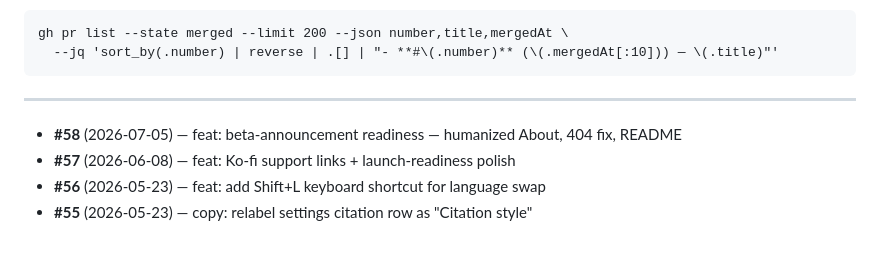
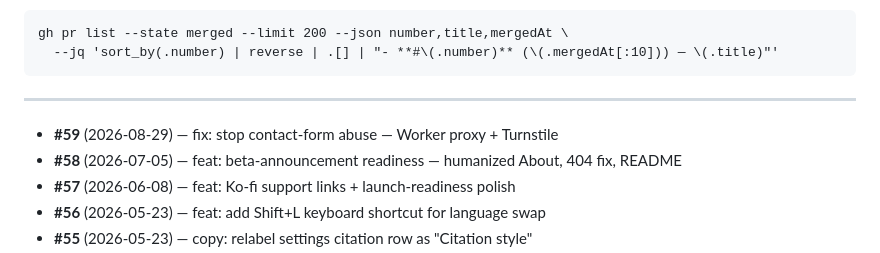
Before and after one commit to KiyViz/justtheconstitution, a Markdown page: docs/pr-log.md, the part around the change. Rendered like a GitHub page.

Commit message:
chore: log PR #59 in pr-log.md [skip ci]

```diff
--- a/docs/pr-log.md
+++ b/docs/pr-log.md
@@ -17,6 +17,7 @@ gh pr list --state merged --limit 200 --json number,title,mergedAt \
 
 ---
 
+- **#59** (2026-08-29) — fix: stop contact-form abuse — Worker proxy + Turnstile
 - **#58** (2026-07-05) — feat: beta-announcement readiness — humanized About, 404 fix, README
 - **#57** (2026-06-08) — feat: Ko-fi support links + launch-readiness polish
 - **#56** (2026-05-23) — feat: add Shift+L keyboard shortcut for language swap
```
